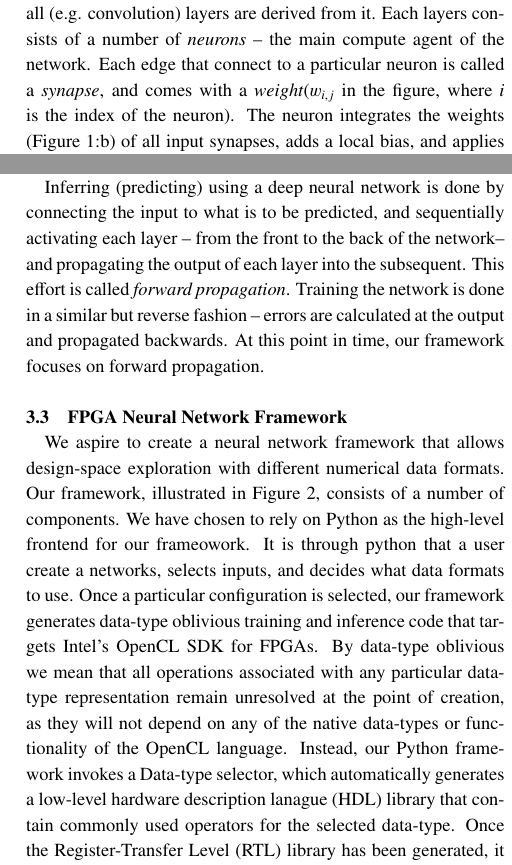
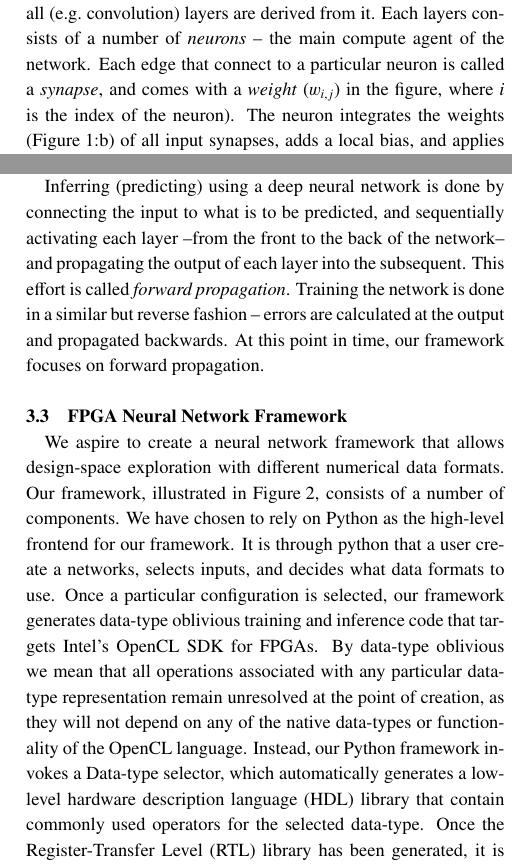
Before and after one commit to EraYaN/FPGACNNTraining, a LaTeX document (SWoPP2018 Paper/paper.tex): two parts of the columns of page 3 of 6, joined at a grey line, cut so that both start at the same text. Compiled offline with pLaTeX and dvipdfmx; a LaTeX package or settings file that is missing is left out.

Commit message:
ChkTeX warnings fixed. Spellcheck.

```diff
--- a/SWoPP2018 Paper/paper.tex
+++ b/SWoPP2018 Paper/paper.tex
@@ -177,7 +185,15 @@ Inferring (predicting) using a deep neural network is done by connecting the inp
 \end{figure*}
 
 \subsection{FPGA Neural Network Framework}
-We aspire to create a neural network framework that allows design-space exploration with different numerical data formats. Our framework, illustrated in Figure~\ref{fig:overview}, consists of a number of components. We have chosen to rely on Python as the high-level frontend for our frameowork. It is through python that a user create a networks, selects inputs, and decides what data formats to use. Once a particular configuration is selected, our framework generates data-type oblivious training and inference code that targets Intel's OpenCL SDK for FPGAs. By data-type oblivious we mean that all operations associated with any particular data-type representation remain unresolved at the point of creation, as they will not depend on any of the native data-types or functionality of the OpenCL language. Instead, our Python framework invokes a Data-type selector, which automatically generates a low-level hardware description lanague (HDL) library that contain commonly used operators for the selected data-type. Once the Register-Transfer Level (RTL) library has been generated, it is merged with the data-type oblivious OpenCL template to yield the final description, which now can be synthesized using EDA tools and used. Invisible to the user, our host runtime system handles all communication, invocation and control over the FPGA from the host side.
+We aspire to create a neural network framework that allows design-space exploration with different numerical data formats.
+Our framework, illustrated in \cref{fig:overview}, consists of a number of components.
+We have chosen to rely on Python as the high-level frontend for our framework.
+It is through python that a user create a networks, selects inputs, and decides what data formats to use.
+Once a particular configuration is selected, our framework generates data-type oblivious training and inference code that targets Intel's OpenCL SDK for FPGAs.
+By data-type oblivious we mean that all operations associated with any particular data-type representation remain unresolved at the point of creation, as they will not depend on any of the native data-types or functionality of the OpenCL language.
+Instead, our Python framework invokes a Data-type selector, which automatically generates a low-level hardware description language (HDL) library that contain commonly used operators for the selected data-type.
+Once the Register-Transfer Level (RTL) library has been generated, it is merged with the data-type oblivious OpenCL template to yield the final description, which now can be synthesized using EDA tools and used.
+Invisible to the user, our host runtime system handles all communication, invocation and control over the FPGA from the host side.
 
 The present paper focuses on the IEEE-754 part of inference, where training and alternative data-types are on-going and future work.
 
```
Also changed, not shown: SWoPP2018 Paper/paper.tex (16 more changed lines).
